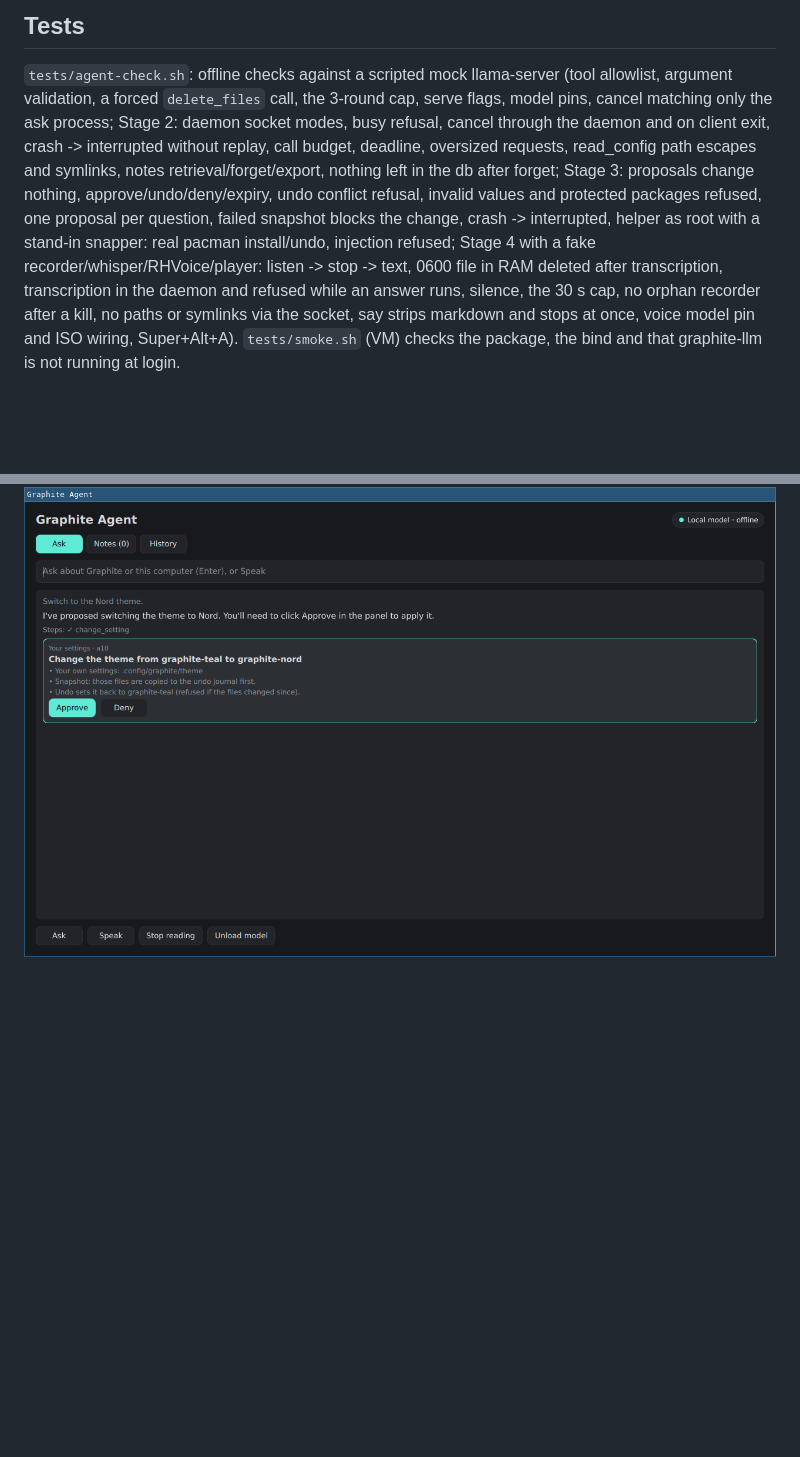
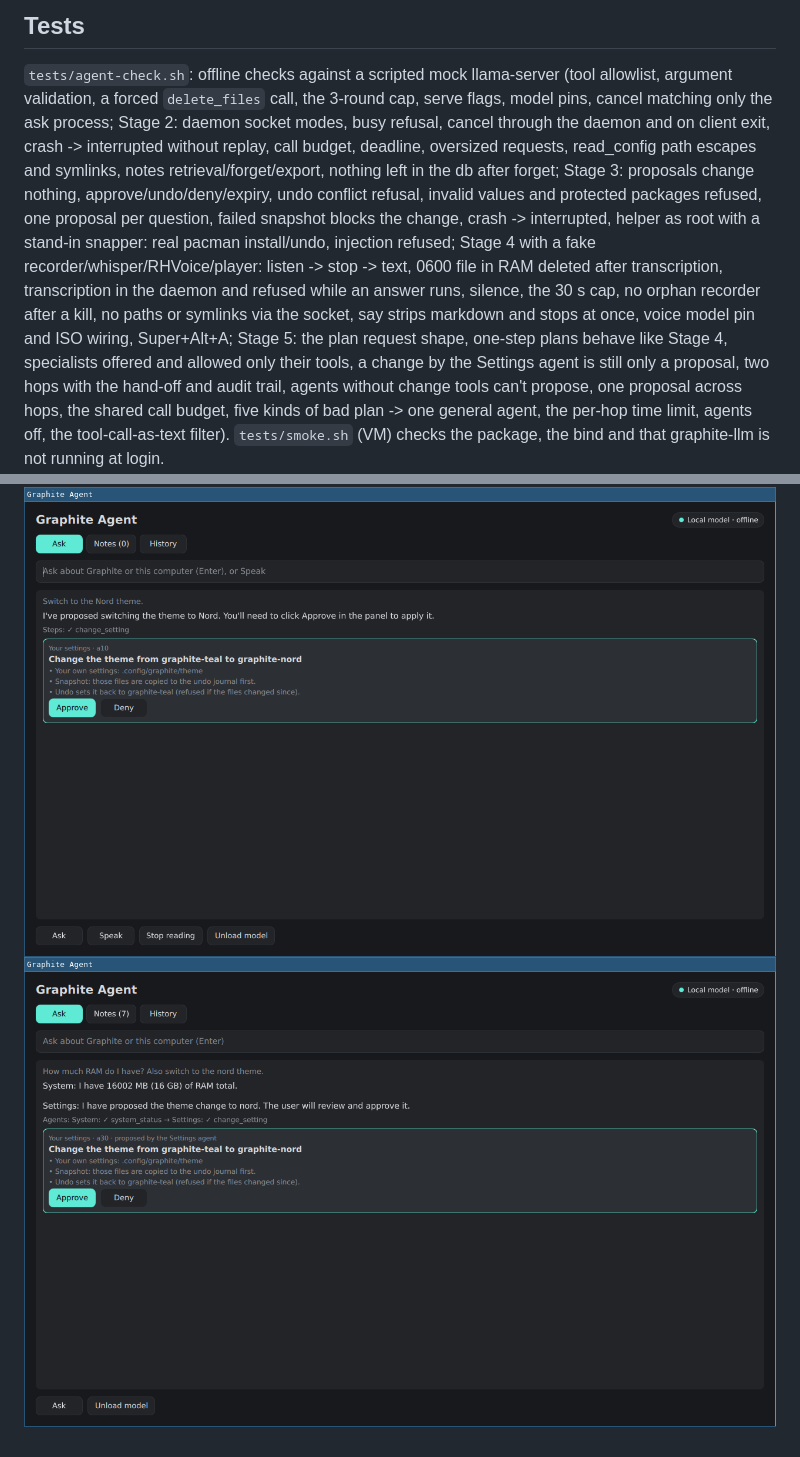
Before and after one commit to nessalkindustries/GraphiteOS, a Markdown page: docs/agent.md, 2 parts joined by grey strips. GitHub-like rendering; pictures changed too: docs/screenshots/agent-agents.png (added); blank space fills up the shorter version.

```diff
--- a/docs/agent.md
+++ b/docs/agent.md
@@ -136,9 +173,10 @@ place: no cache copy), so the target stores the model once. `install.sh`'s
 ## Tests
 `tests/agent-check.sh`: offline checks against a scripted mock llama-server (tool allowlist,
 argument validation, a forced `delete_files` call, the 3-round cap, serve flags, model pins,
-cancel matching only the ask process; Stage 2: daemon socket modes, busy refusal, cancel through the daemon and on client exit, crash -> interrupted without replay, call budget, deadline, oversized requests, read_config path escapes and symlinks, notes retrieval/forget/export, nothing left in the db after forget; Stage 3: proposals change nothing, approve/undo/deny/expiry, undo conflict refusal, invalid values and protected packages refused, one proposal per question, failed snapshot blocks the change, crash -> interrupted, helper as root with a stand-in snapper: real pacman install/undo, injection refused; Stage 4 with a fake recorder/whisper/RHVoice/player: listen -> stop -> text, 0600 file in RAM deleted after transcription, transcription in the daemon and refused while an answer runs, silence, the 30 s cap, no orphan recorder after a kill, no paths or symlinks via the socket, say strips markdown and stops at once, voice model pin and ISO wiring, Super+Alt+A). `tests/smoke.sh` (VM) checks the package, the bind and
+cancel matching only the ask process; Stage 2: daemon socket modes, busy refusal, cancel through the daemon and on client exit, crash -> interrupted without replay, call budget, deadline, oversized requests, read_config path escapes and symlinks, notes retrieval/forget/export, nothing left in the db after forget; Stage 3: proposals change nothing, approve/undo/deny/expiry, undo conflict refusal, invalid values and protected packages refused, one proposal per question, failed snapshot blocks the change, crash -> interrupted, helper as root with a stand-in snapper: real pacman install/undo, injection refused; Stage 4 with a fake recorder/whisper/RHVoice/player: listen -> stop -> text, 0600 file in RAM deleted after transcription, transcription in the daemon and refused while an answer runs, silence, the 30 s cap, no orphan recorder after a kill, no paths or symlinks via the socket, say strips markdown and stops at once, voice model pin and ISO wiring, Super+Alt+A; Stage 5: the plan request shape, one-step plans behave like Stage 4, specialists offered and allowed only their tools, a change by the Settings agent is still only a proposal, two hops with the hand-off and audit trail, agents without change tools can't propose, one proposal across hops, the shared call budget, five kinds of bad plan -> one general agent, the per-hop time limit, agents off, the tool-call-as-text filter). `tests/smoke.sh` (VM) checks the package, the bind and
 that graphite-llm is not running at login.
 ![Graphite Agent panel](screenshots/agent-panel.png)
 ![Notes tab](screenshots/agent-notes.png)
 ![A proposed change](screenshots/agent-change.png)
 ![Voice](screenshots/agent-voice.png)
+![Several agents](screenshots/agent-agents.png)
```
Also changed, not shown: other parts of docs/agent.md (+37 -0 lines), graphite/agent/help.md (+4 -0 lines), 5 other files.
